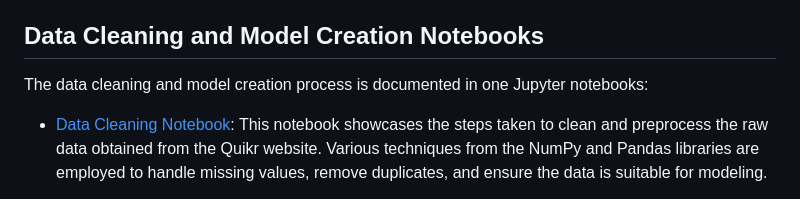
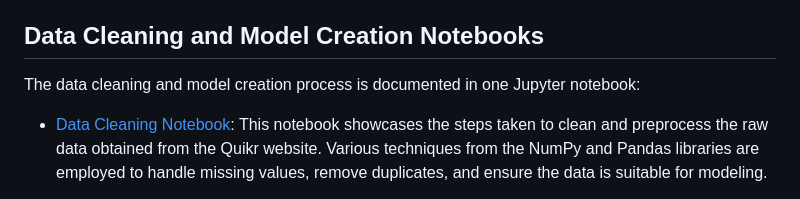
Before and after one commit to atharv-patil/car-price-prediction, a Markdown page: README.md, the part around the change. Rendered like a GitHub page.

```diff
--- a/README.md
+++ b/README.md
@@ -19,7 +19,7 @@ Car Price Predictor is a project that aims to predict the prices of used cars ba
 
 ## Data Cleaning and Model Creation Notebooks
 
-The data cleaning and model creation process is documented in one Jupyter notebooks:
+The data cleaning and model creation process is documented in one Jupyter notebook:
 
 - [Data Cleaning Notebook](https://github.com/atharv-patil/car-price-prediction/blob/main/usedCarPricePrediction.ipynb): This notebook showcases the steps taken to clean and preprocess the raw data obtained from the Quikr website. Various techniques from the NumPy and Pandas libraries are employed to handle missing values, remove duplicates, and ensure the data is suitable for modeling.
 
```
